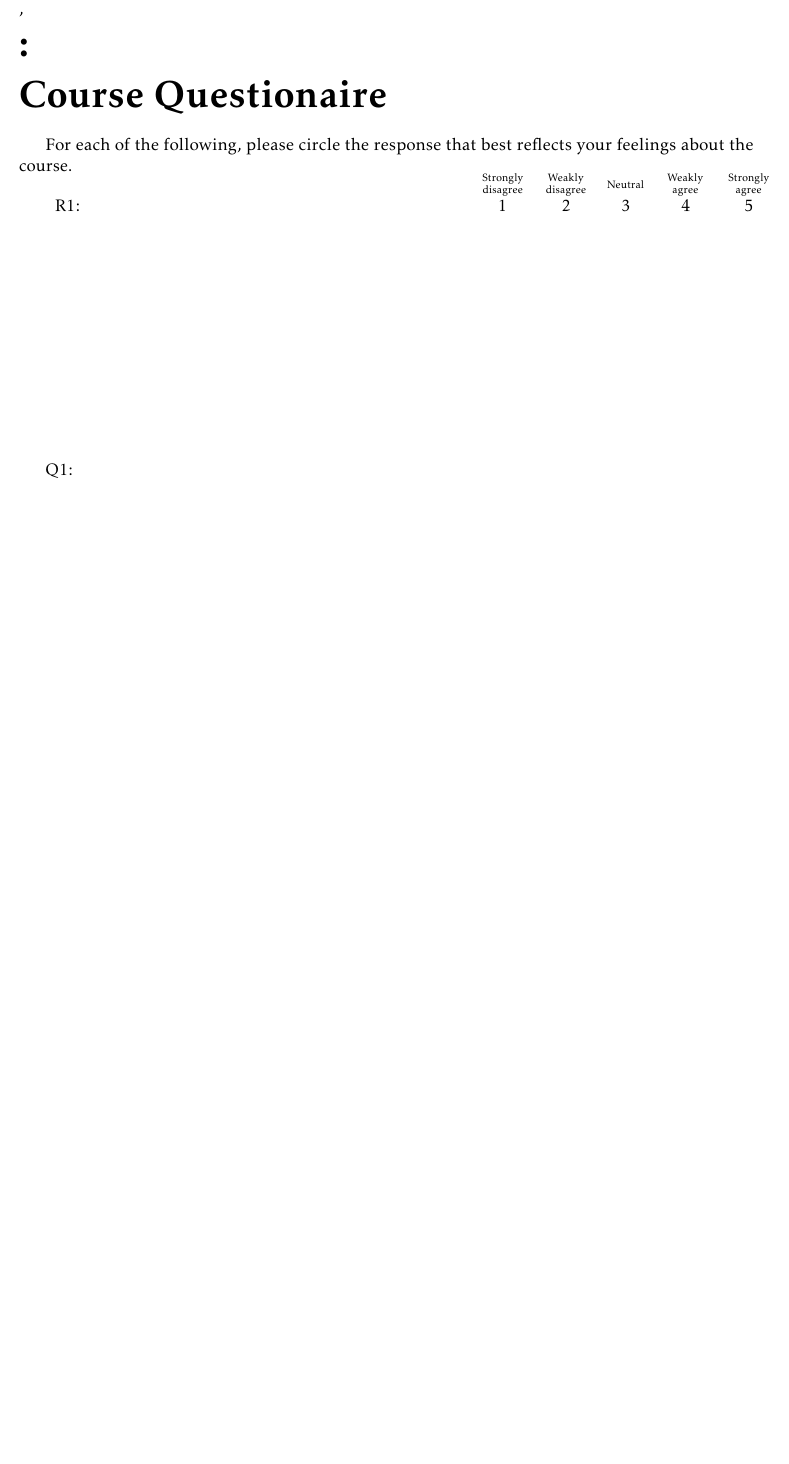
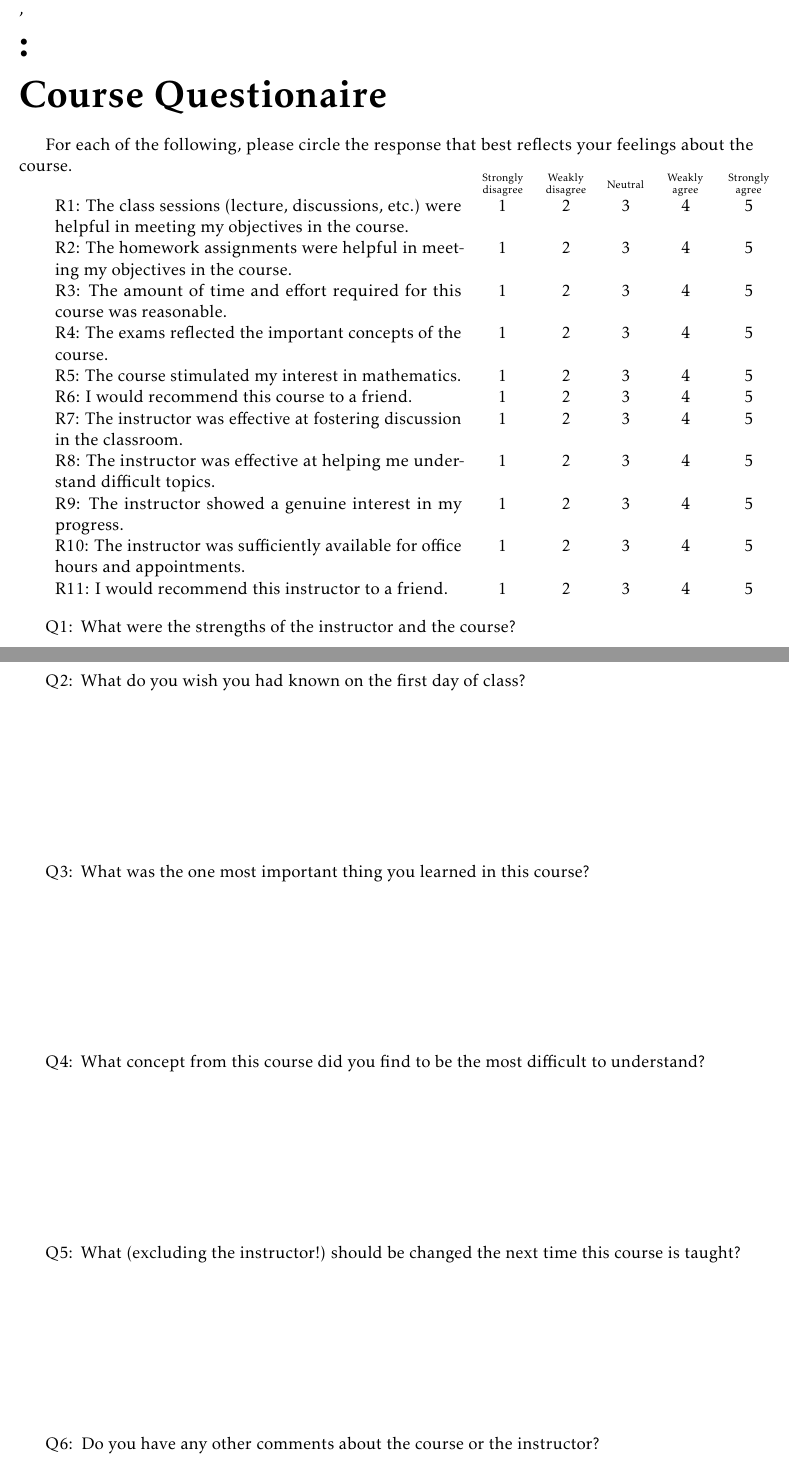
Before and after one commit to againerdewar/latex-courseeval, a LaTeX book (evaluation.tex): part of the page before the commit and two parts of pages 1 and 2 of 2 after it, the two joined at a grey line, cut so that both start at the same text, the shorter picture padded with empty space. Compiled offline with pdfLaTeX.

Commit message:
Add standard questions

```diff
--- a/evaluation.tex
+++ b/evaluation.tex
@@ -12,10 +12,26 @@
 \maketitle
 
 \begin{rankquestions}
-  \rankquestion{}
+  \rankquestion{The class sessions (lecture, discussions, etc.) were helpful in meeting my objectives in the course.}
+  \rankquestion{The homework assignments were helpful in meeting my objectives in the course.}
+  \rankquestion{The amount of time and effort required for this course was reasonable.}
+  \rankquestion{The exams reflected the important concepts of the course.}
+  \rankquestion{The course stimulated my interest in mathematics.}
+  \rankquestion{I would recommend this course to a friend.}
+  \rankquestion{The instructor was effective at fostering discussion in the classroom.}
+  \rankquestion{The instructor was effective at helping me understand difficult topics.}
+  \rankquestion{The instructor showed a genuine interest in my progress.}
+  \rankquestion{The instructor was sufficiently available for office hours and appointments.}
+  \rankquestion{I would recommend this instructor to a friend.}
 \end{rankquestions}
 
 \begin{saquestions}
-  \saquestion{}
+  \saquestion{What were the strengths of the instructor and the course?}
+  \clearpage
+  \saquestion[1.5in]{What do you wish you had known on the first day of class?}
+  \saquestion[1.5in]{What was the one most important thing you learned in this course?}
+  \saquestion[1.5in]{What concept from this course did you find to be the most difficult to understand?}
+  \saquestion[1.5in]{What (excluding the instructor!) should be changed the next time this course is taught?}
+  \saquestion{Do you have any other comments about the course or the instructor?}
 \end{saquestions}
 \end{document}
```
